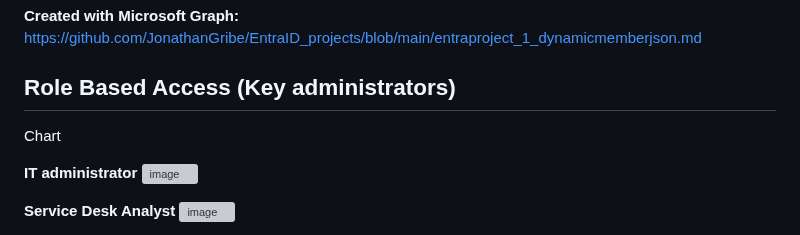
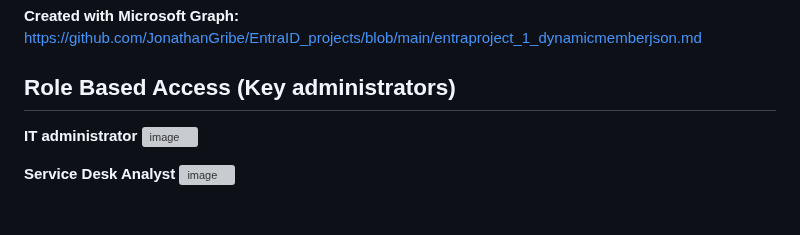
Before and after one commit to JonathanGribe/EntraID_projects, a Markdown page: entra_project_1/04_entra_project_1_report.md, the part around one of its changes. Rendered like a GitHub page; blank space fills up the shorter version; grey boxes are pictures that could not be loaded.

```diff
--- a/entra_project_1/04_entra_project_1_report.md
+++ b/entra_project_1/04_entra_project_1_report.md
@@ -56,7 +56,6 @@
 
 ## Role Based Access (Key administrators)
 
-Chart
 
 **IT administrator**
 <img width="1561" height="838" alt="image" src="https://github.com/user-attachments/assets/6663fc9b-e32c-446e-9732-b3676df847e5" />
```
Also changed, not shown: other parts of entra_project_1/04_entra_project_1_report.md (+4 -0 lines).
